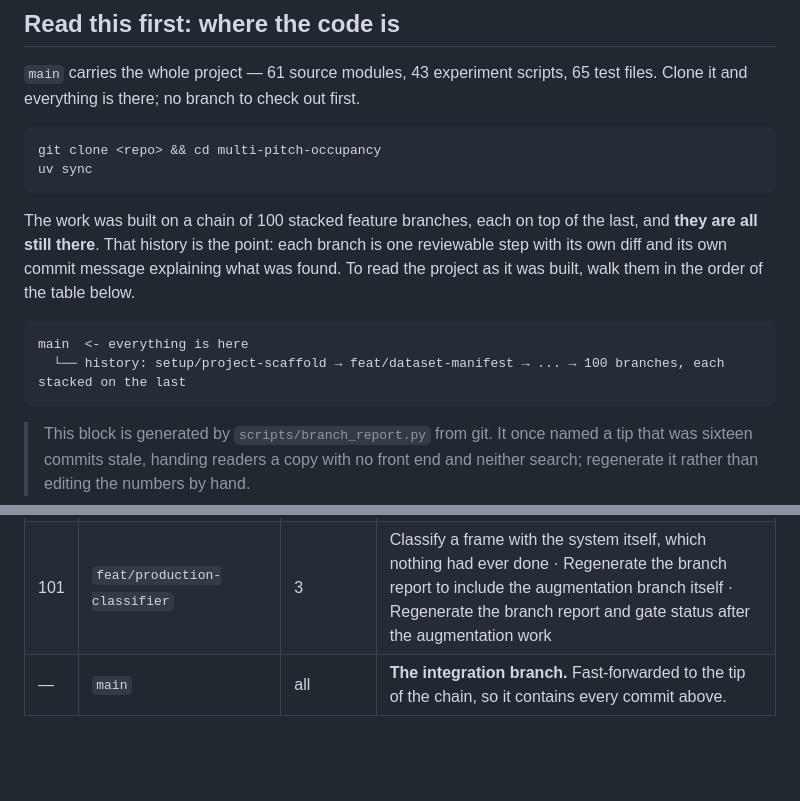
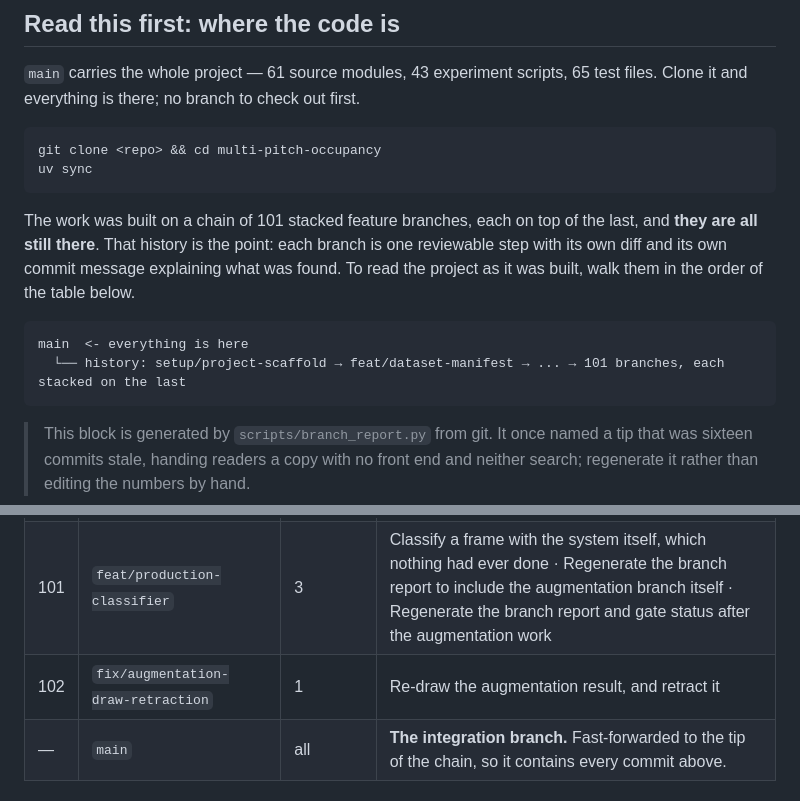
Before and after one commit to Mariam-Srour2003/multi-pitch-occupancy, a Markdown page: docs/CODEBASE.md, 2 parts joined by grey strips. Drawn GitHub-style; blank space fills up the shorter version.

Commit message:
Regenerate the branch report to include the retraction branch itself
The newest branch is always the one the previous run could not see, because it
pointed at main's own tip.

````diff
--- a/docs/CODEBASE.md
+++ b/docs/CODEBASE.md
@@ -16,14 +16,14 @@ git clone <repo> && cd multi-pitch-occupancy
 uv sync
 ```
 
-The work was built on a chain of 100 stacked feature branches, each on top of the last, and
+The work was built on a chain of 101 stacked feature branches, each on top of the last, and
 **they are all still there**. That history is the point: each branch is one reviewable step
 with its own diff and its own commit message explaining what was found. To read the project as
 it was built, walk them in the order of the table below.
 
 ```
 main  <- everything is here
-  └── history: setup/project-scaffold → feat/dataset-manifest → ... → 100 branches, each stacked on the last
+  └── history: setup/project-scaffold → feat/dataset-manifest → ... → 101 branches, each stacked on the last
 ```
 
 > This block is generated by `scripts/branch_report.py` from git. It once named a tip that
@@ -140,6 +140,7 @@ main  <- everything is here
 | 99 | `feat/schedule-editor` | 2 | Let an operator edit the schedule, carefully · Regenerate the branch report after the field matrix |
 | 100 | `feat/augmentation-transfer` | 2 | Find the one augmentation that crosses cameras, and the one that undoes it · Extend the mutating-route guard deliberately, since it caught the editor |
 | 101 | `feat/production-classifier` | 3 | Classify a frame with the system itself, which nothing had ever done · Regenerate the branch report to include the augmentation branch itself · Regenerate the branch report and gate status after the augmentation work |
+| 102 | `fix/augmentation-draw-retraction` | 1 | Re-draw the augmentation result, and retract it |
 | — | `main` | all | **The integration branch.** Fast-forwarded to the tip of the chain, so it contains every commit above. |
 <!-- branch-table:end -->
 
````
